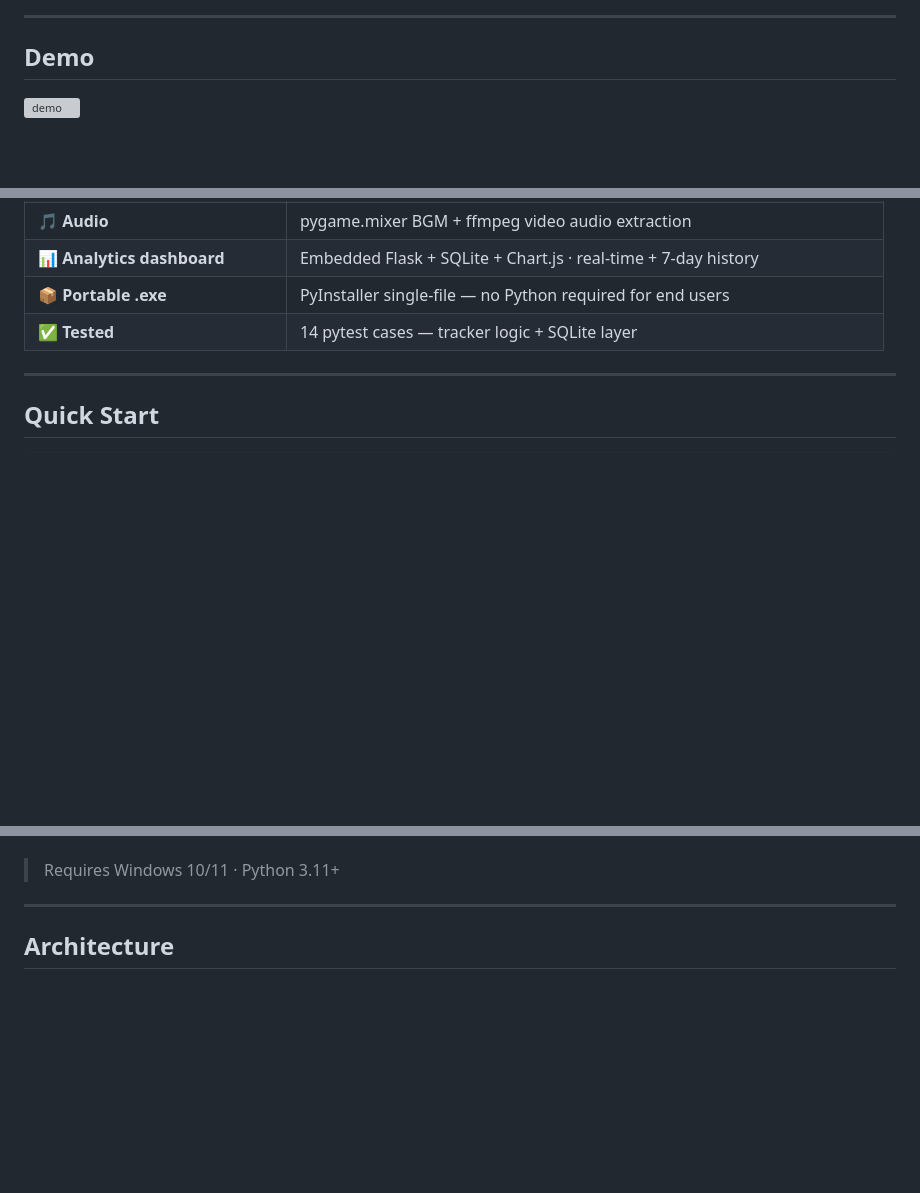
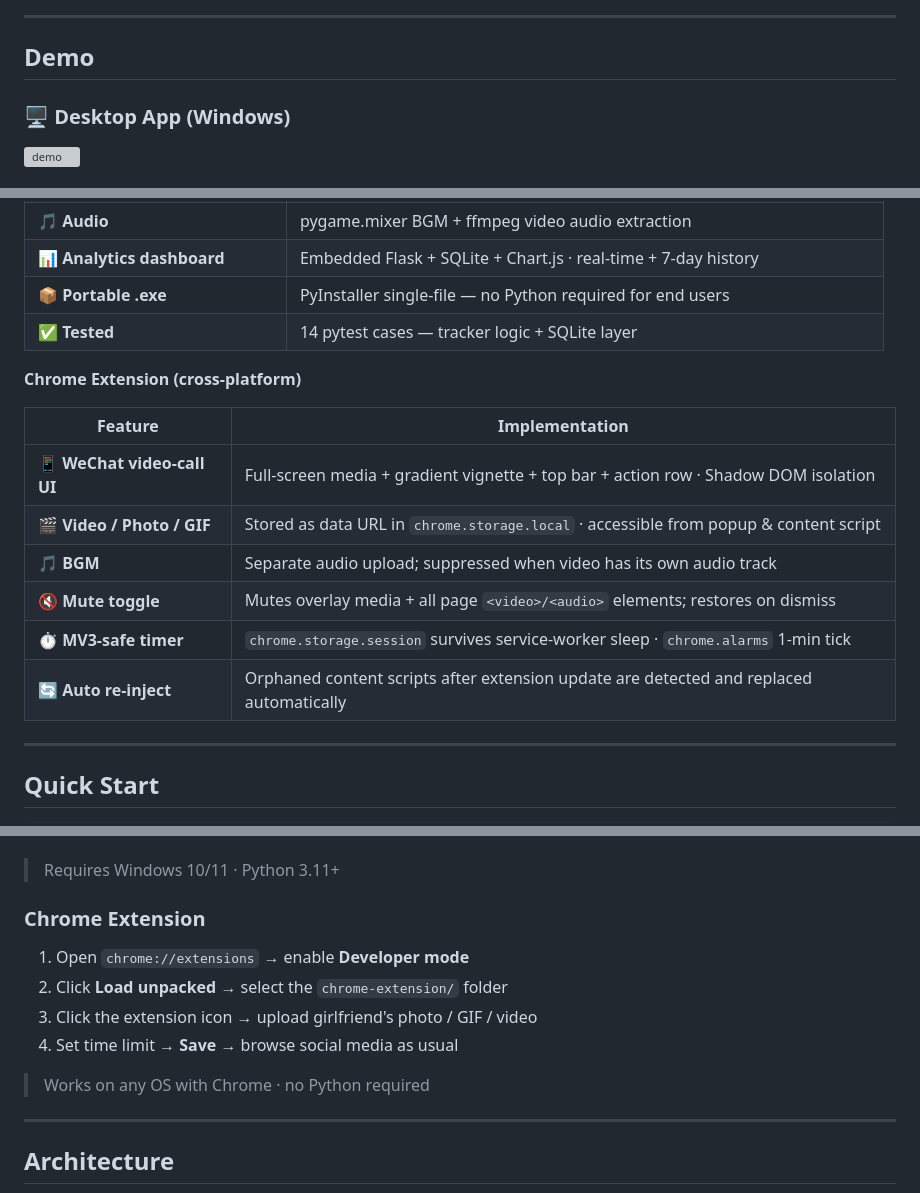
Before and after one commit to Beltran12138/gf-gatekeeper-desktop, a Markdown page: README.md, 3 parts joined by grey strips. GitHub-like rendering; blank space fills up the shorter version; grey boxes are pictures that could not be loaded.

Commit message:
docs: add Chrome extension demo GIF and feature table to both READMEs
Co-Authored-By: Claude Sonnet 4.6 <noreply@anthropic.com>

```diff
--- a/README.md
+++ b/README.md
@@ -22,4 +22,6 @@
 
 ## Demo
 
+### 🖥️ Desktop App (Windows)
+
 ![demo](assets/demo.gif)
@@ -51,6 +59,17 @@ Inspired by [catgatekeeper.org](https://www.catgatekeeper.org/) — built for pe
 | 📊 **Analytics dashboard** | Embedded Flask + SQLite + Chart.js · real-time + 7-day history |
 | 📦 **Portable .exe** | PyInstaller single-file — no Python required for end users |
 | ✅ **Tested** | 14 pytest cases — tracker logic + SQLite layer |
+
+**Chrome Extension (cross-platform)**
+
+| Feature | Implementation |
+|---------|---------------|
+| 📱 **WeChat video-call UI** | Full-screen media + gradient vignette + top bar + action row · Shadow DOM isolation |
+| 🎬 **Video / Photo / GIF** | Stored as data URL in `chrome.storage.local` · accessible from popup & content script |
+| 🎵 **BGM** | Separate audio upload; suppressed when video has its own audio track |
+| 🔇 **Mute toggle** | Mutes overlay media + all page `<video>/<audio>` elements; restores on dismiss |
+| ⏱️ **MV3-safe timer** | `chrome.storage.session` survives service-worker sleep · `chrome.alarms` 1-min tick |
+| 🔄 **Auto re-inject** | Orphaned content scripts after extension update are detected and replaced automatically |
 
 ---
 
@@ -76,6 +95,15 @@ python main.py
 4. Open **面板** → analytics at `http://localhost:7878`
 
 > Requires Windows 10/11 · Python 3.11+
+
+### Chrome Extension
+
+1. Open `chrome://extensions` → enable **Developer mode**
+2. Click **Load unpacked** → select the `chrome-extension/` folder
+3. Click the extension icon → upload girlfriend's photo / GIF / video
+4. Set time limit → **Save** → browse social media as usual
+
+> Works on any OS with Chrome · no Python required
 
 ---
 
```
Also changed, not shown: other parts of README.md (+6 -0 lines), README.zh-CN.md (+28 -0 lines).
